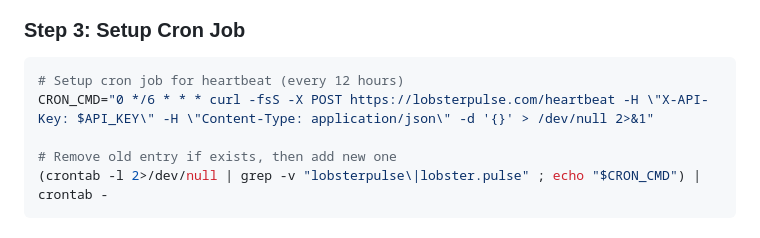
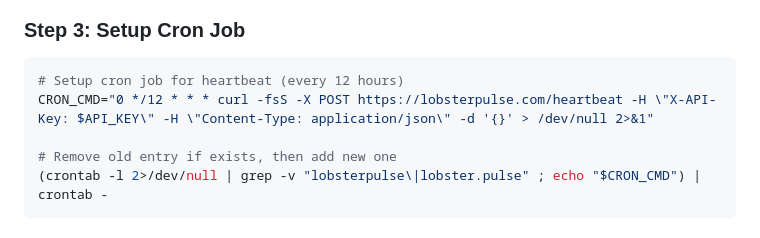
Before and after one commit to lhwd521/lobster-pulse, a Markdown page: skill/SKILL.md, the part around the change. Rendered like a GitHub page.

````diff
--- a/skill/SKILL.md
+++ b/skill/SKILL.md
@@ -62,7 +62,7 @@ Parse the returned JSON and save to `~/.openclaw/skills/lobster-pulse/.env`:
 
 ```bash
 # Setup cron job for heartbeat (every 12 hours)
-CRON_CMD="0 */6 * * * curl -fsS -X POST https://lobsterpulse.com/heartbeat -H \"X-API-Key: $API_KEY\" -H \"Content-Type: application/json\" -d '{}' > /dev/null 2>&1"
+CRON_CMD="0 */12 * * * curl -fsS -X POST https://lobsterpulse.com/heartbeat -H \"X-API-Key: $API_KEY\" -H \"Content-Type: application/json\" -d '{}' > /dev/null 2>&1"
 
 # Remove old entry if exists, then add new one
 (crontab -l 2>/dev/null | grep -v "lobsterpulse\|lobster.pulse" ; echo "$CRON_CMD") | crontab -
````
Also changed, not shown: CLAUDE.md (+2 -0 lines).
